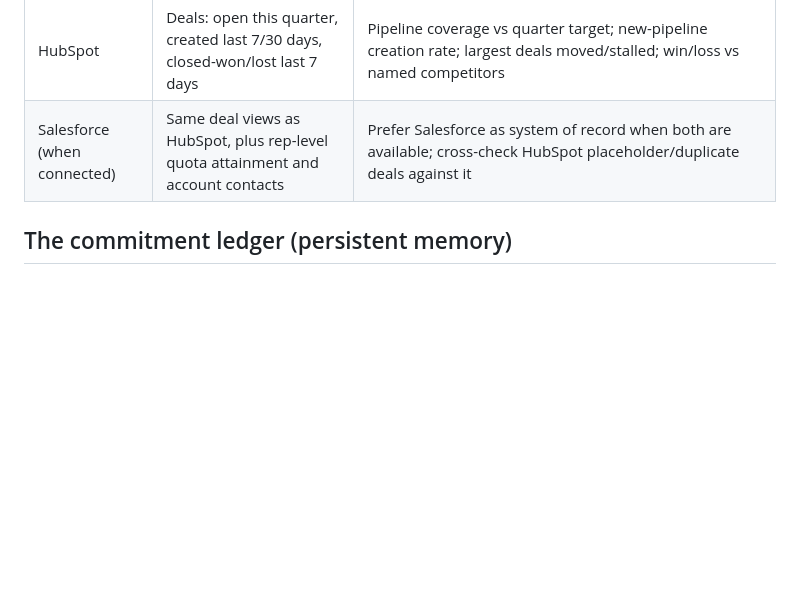
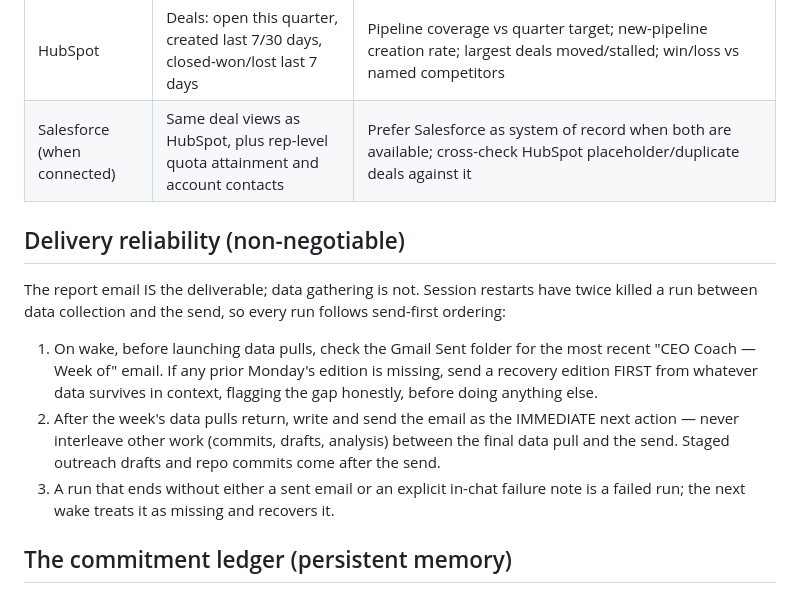
Before and after one commit to bryan54521/Todo, a Markdown page: ceo-coach/PLAYBOOK.md, the part around the change. GitHub-like rendering; blank space fills up the shorter version.

Commit message:
Add send-first delivery reliability rule to coach playbook
Two weekly runs lost their report email to session restarts that landed
between data collection and the send. Runs now check the Sent folder for
missing editions on wake, recover them first, and treat the email send as
the immediate next action after the final data pull.

Co-Authored-By: Claude Fable 5 <noreply@anthropic.com>
Claude-Session: https://claude.ai/code/session_01Lci3bi4Xj7C7nVtdqV8DE5

```diff
--- a/ceo-coach/PLAYBOOK.md
+++ b/ceo-coach/PLAYBOOK.md
@@ -20,6 +20,20 @@ maximally direct coaching email grounded in real data from the prior week.
 | Slack | Prior week messages + key channels | Where CEO energy went (firefighting vs strategy vs cheerleading); open owner-less issues; decisions bottlenecked on the CEO |
 | HubSpot | Deals: open this quarter, created last 7/30 days, closed-won/lost last 7 days | Pipeline coverage vs quarter target; new-pipeline creation rate; largest deals moved/stalled; win/loss vs named competitors |
 | Salesforce (when connected) | Same deal views as HubSpot, plus rep-level quota attainment and account contacts | Prefer Salesforce as system of record when both are available; cross-check HubSpot placeholder/duplicate deals against it |
+
+## Delivery reliability (non-negotiable)
+
+The report email IS the deliverable; data gathering is not. Session restarts have twice
+killed a run between data collection and the send, so every run follows send-first ordering:
+1. On wake, before launching data pulls, check the Gmail Sent folder for the most recent
+   "CEO Coach — Week of" email. If any prior Monday's edition is missing, send a recovery
+   edition FIRST from whatever data survives in context, flagging the gap honestly, before
+   doing anything else.
+2. After the week's data pulls return, write and send the email as the IMMEDIATE next
+   action — never interleave other work (commits, drafts, analysis) between the final
+   data pull and the send. Staged outreach drafts and repo commits come after the send.
+3. A run that ends without either a sent email or an explicit in-chat failure note is a
+   failed run; the next wake treats it as missing and recovers it.
 
 ## The commitment ledger (persistent memory)
 
```
